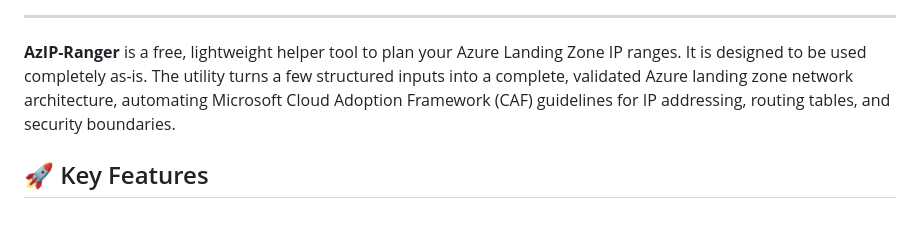
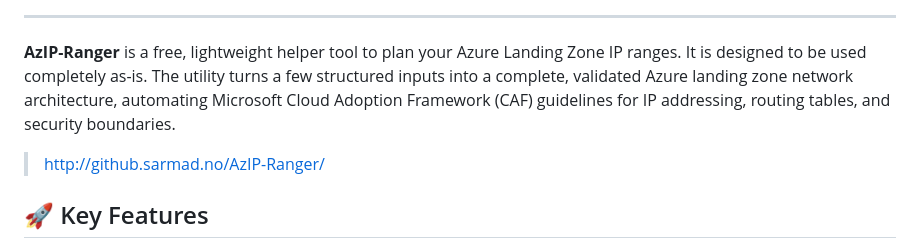
Before and after one commit to sarmadjari/AzIP-Ranger, a Markdown page: README.md, the part around the change. GitHub-like rendering; blank space fills up the shorter version.

Commit message:
Enhance README with project link and description
Added a link to the AzIP-Ranger project and improved the description.

```diff
--- a/README.md
+++ b/README.md
@@ -11,6 +11,7 @@
 ---
 
 **AzIP-Ranger** is a free, lightweight helper tool to plan your Azure Landing Zone IP ranges. It is designed to be used completely as-is. The utility turns a few structured inputs into a complete, validated Azure landing zone network architecture, automating Microsoft Cloud Adoption Framework (CAF) guidelines for IP addressing, routing tables, and security boundaries.
+> http://github.sarmad.no/AzIP-Ranger/
 
 ## 🚀 Key Features
 
```
